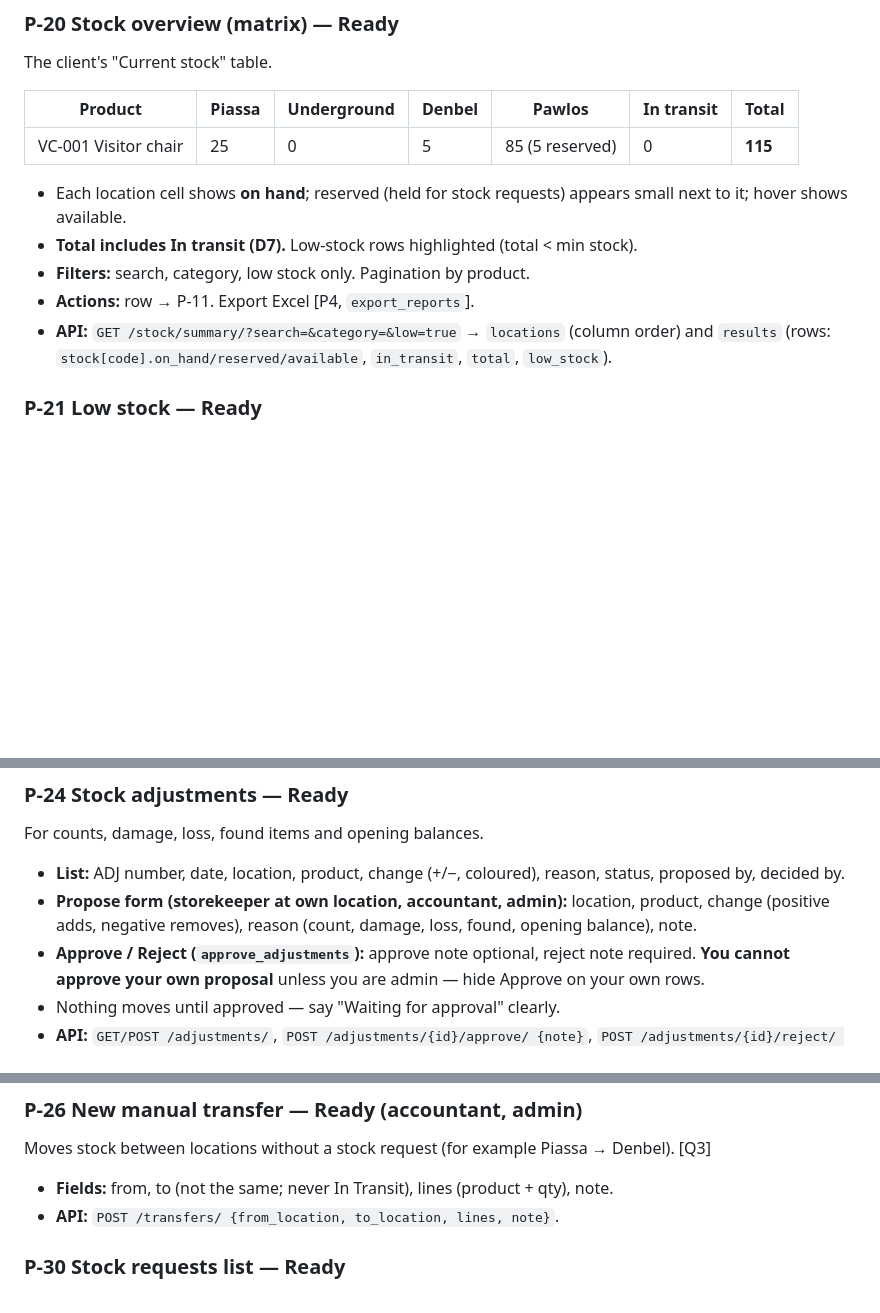
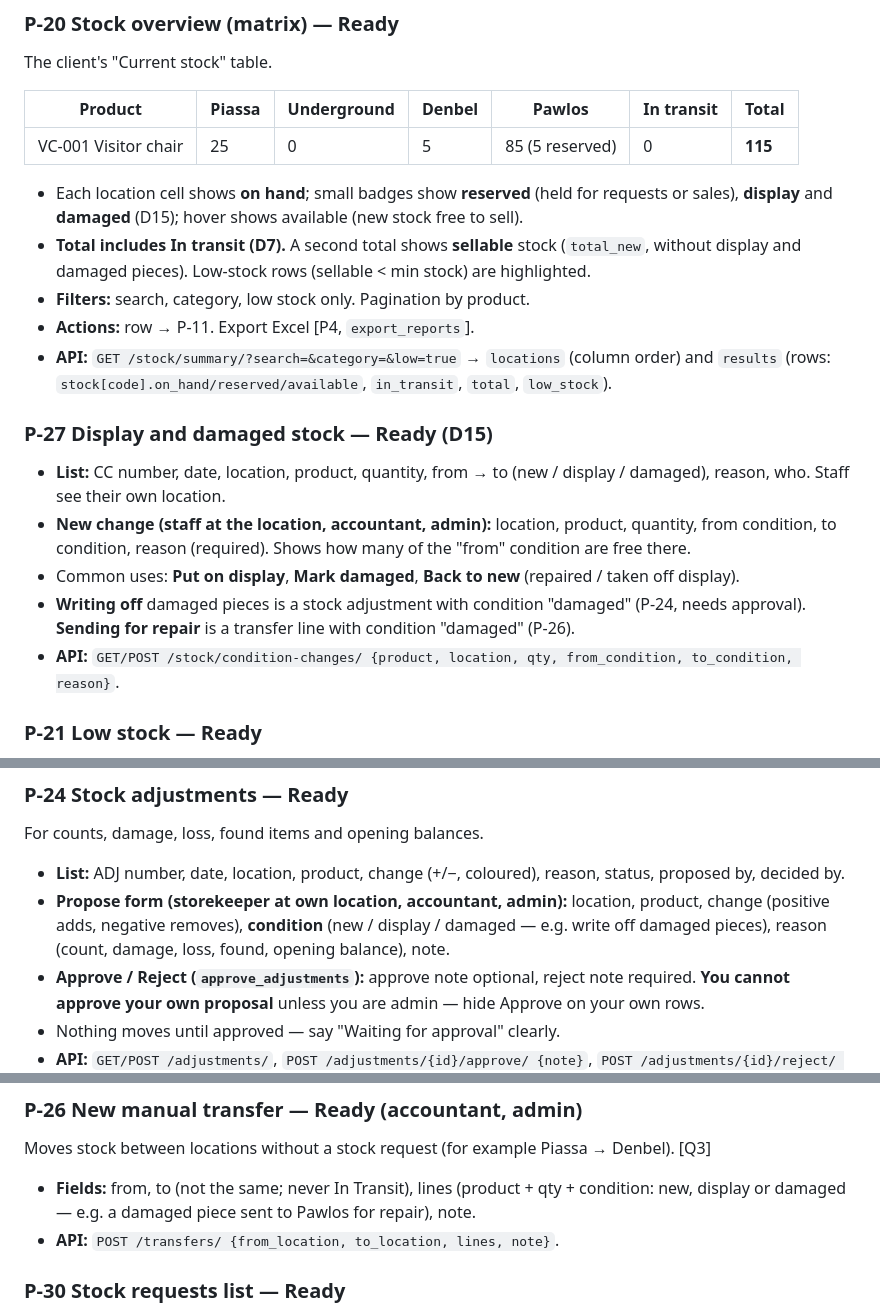
Before and after one commit to natidebe/Furniture-ERP, a Markdown page: UI_PAGES.md, 3 parts joined by grey strips. Drawn GitHub-style; blank space fills up the shorter version.

```diff
--- a/UI_PAGES.md
+++ b/UI_PAGES.md
@@ -271,11 +272,19 @@ The client's "Current stock" table.
 | --- | --- | --- | --- | --- | --- | --- |
 | VC-001 Visitor chair | 25 | 0 | 5 | 85 (5 reserved) | 0 | **115** |
 
-- Each location cell shows **on hand**; reserved (held for stock requests) appears small next to it; hover shows available.
-- **Total includes In transit (D7).** Low-stock rows highlighted (total < min stock).
+- Each location cell shows **on hand**; small badges show **reserved** (held for requests or sales), **display** and **damaged** (D15); hover shows available (new stock free to sell).
+- **Total includes In transit (D7).** A second total shows **sellable** stock (`total_new`, without display and damaged pieces). Low-stock rows (sellable < min stock) are highlighted.
 - **Filters:** search, category, low stock only. Pagination by product.
 - **Actions:** row → P-11. Export Excel [P4, `export_reports`].
 - **API:** `GET /stock/summary/?search=&category=&low=true` → `locations` (column order) and `results` (rows: `stock[code].on_hand/reserved/available`, `in_transit`, `total`, `low_stock`).
+
+### P-27 Display and damaged stock — Ready (D15)
+
+- **List:** CC number, date, location, product, quantity, from → to (new / display / damaged), reason, who. Staff see their own location.
+- **New change (staff at the location, accountant, admin):** location, product, quantity, from condition, to condition, reason (required). Shows how many of the "from" condition are free there.
+- Common uses: **Put on display**, **Mark damaged**, **Back to new** (repaired / taken off display).
+- **Writing off** damaged pieces is a stock adjustment with condition "damaged" (P-24, needs approval). **Sending for repair** is a transfer line with condition "damaged" (P-26).
+- **API:** `GET/POST /stock/condition-changes/ {product, location, qty, from_condition, to_condition, reason}`.
 
 ### P-21 Low stock — Ready
 
@@ -303,7 +312,7 @@ When imported goods arrive (usually at Pawlos). [Q1]
 For counts, damage, loss, found items and opening balances.
 
 - **List:** ADJ number, date, location, product, change (+/−, coloured), reason, status, proposed by, decided by.
-- **Propose form (storekeeper at own location, accountant, admin):** location, product, change (positive adds, negative removes), reason (count, damage, loss, found, opening balance), note.
+- **Propose form (storekeeper at own location, accountant, admin):** location, product, change (positive adds, negative removes), **condition** (new / display / damaged — e.g. write off damaged pieces), reason (count, damage, loss, found, opening balance), note.
 - **Approve / Reject (`approve_adjustments`):** approve note optional, reject note required. **You cannot approve your own proposal** unless you are admin — hide Approve on your own rows.
 - Nothing moves until approved — say "Waiting for approval" clearly.
 - **API:** `GET/POST /adjustments/`, `POST /adjustments/{id}/approve/ {note}`, `POST /adjustments/{id}/reject/ {note}`.
@@ -320,7 +329,7 @@ For counts, damage, loss, found items and opening balances.
 
 Moves stock between locations without a stock request (for example Piassa → Denbel). [Q3]
 
-- **Fields:** from, to (not the same; never In Transit), lines (product + qty), note.
+- **Fields:** from, to (not the same; never In Transit), lines (product + qty + condition: new, display or damaged — e.g. a damaged piece sent to Pawlos for repair), note.
 - **API:** `POST /transfers/ {from_location, to_location, lines, note}`.
 
 ### P-30 Stock requests list — Ready
```
Also changed, not shown: other parts of UI_PAGES.md (+3 -2 lines), BUILD_PHASES.md (+11 -0 lines).
